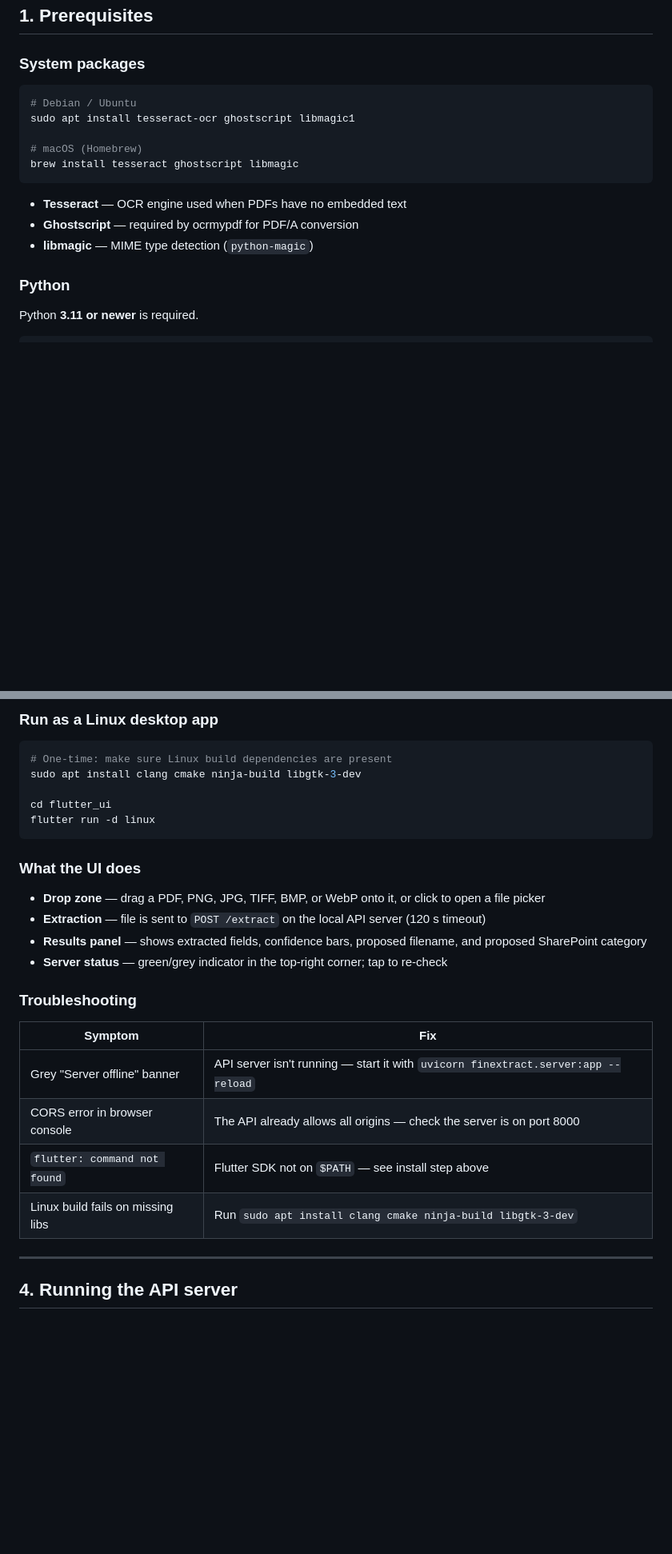
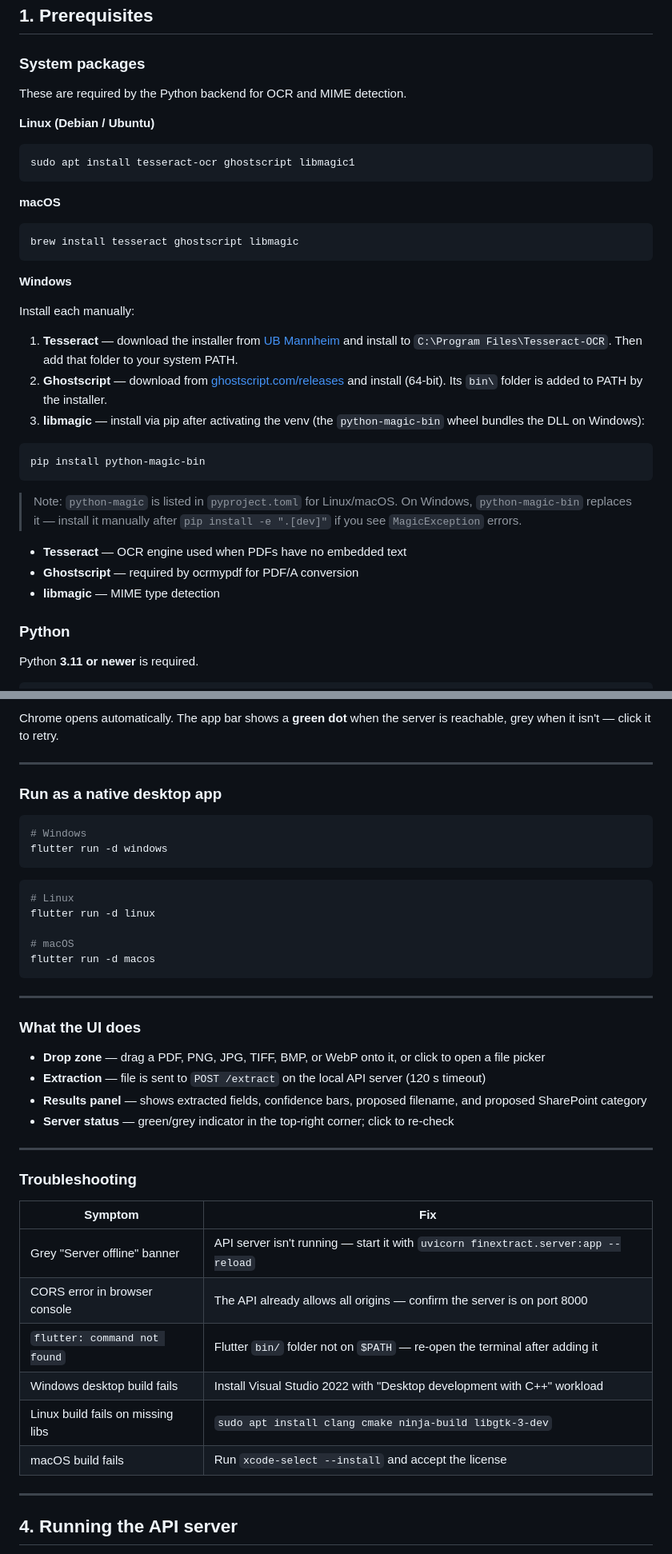
Before and after one commit to adrianzevenster/financial-ocr, a Markdown page: GETTING_STARTED.md, 2 parts joined by grey strips. Shown at 80% size. Drawn GitHub-style; blank space fills up the shorter version.

````diff
--- a/GETTING_STARTED.md
+++ b/GETTING_STARTED.md
@@ -22,17 +22,35 @@ Financial document extraction and SharePoint reclassification pipeline.
 
 ### System packages
 
+These are required by the Python backend for OCR and MIME detection.
+
+**Linux (Debian / Ubuntu)**
 ```bash
-# Debian / Ubuntu
 sudo apt install tesseract-ocr ghostscript libmagic1
+```
 
-# macOS (Homebrew)
+**macOS**
+```bash
 brew install tesseract ghostscript libmagic
 ```
 
+**Windows**
+
+Install each manually:
+
+1. **Tesseract** — download the installer from [UB Mannheim](https://github.com/UB-Mannheim/tesseract/wiki) and install to `C:\Program Files\Tesseract-OCR`. Then add that folder to your system PATH.
+2. **Ghostscript** — download from [ghostscript.com/releases](https://www.ghostscript.com/releases/gsdnld.html) and install (64-bit). Its `bin\` folder is added to PATH by the installer.
+3. **libmagic** — install via pip after activating the venv (the `python-magic-bin` wheel bundles the DLL on Windows):
+
+```powershell
+pip install python-magic-bin
+```
+
+> Note: `python-magic` is listed in `pyproject.toml` for Linux/macOS. On Windows, `python-magic-bin` replaces it — install it manually after `pip install -e ".[dev]"` if you see `MagicException` errors.
+
 - **Tesseract** — OCR engine used when PDFs have no embedded text
 - **Ghostscript** — required by ocrmypdf for PDF/A conversion
-- **libmagic** — MIME type detection (`python-magic`)
+- **libmagic** — MIME type detection
 
 ### Python
 
@@ -112,29 +167,44 @@ Chrome opens automatically. The app bar shows a **green dot** when the server is
 
-### Run as a Linux desktop app
+Chrome opens automatically. The app bar shows a **green dot** when the server is reachable, grey when it isn't — click it to retry.
+
+---
+
+### Run as a native desktop app
+
+```powershell
+# Windows
+flutter run -d windows
+```
 
 ```bash
-# One-time: make sure Linux build dependencies are present
-sudo apt install clang cmake ninja-build libgtk-3-dev
+# Linux
+flutter run -d linux
 
-cd flutter_ui
-flutter run -d linux
+# macOS
+flutter run -d macos
 ```
+
+---
 
 ### What the UI does
 
 - **Drop zone** — drag a PDF, PNG, JPG, TIFF, BMP, or WebP onto it, or click to open a file picker
 - **Extraction** — file is sent to `POST /extract` on the local API server (120 s timeout)
 - **Results panel** — shows extracted fields, confidence bars, proposed filename, and proposed SharePoint category
-- **Server status** — green/grey indicator in the top-right corner; tap to re-check
+- **Server status** — green/grey indicator in the top-right corner; click to re-check
+
+---
 
 ### Troubleshooting
 
 | Symptom | Fix |
 |---|---|
 | Grey "Server offline" banner | API server isn't running — start it with `uvicorn finextract.server:app --reload` |
-| CORS error in browser console | The API already allows all origins — check the server is on port 8000 |
-| `flutter: command not found` | Flutter SDK not on `$PATH` — see install step above |
-| Linux build fails on missing libs | Run `sudo apt install clang cmake ninja-build libgtk-3-dev` |
+| CORS error in browser console | The API already allows all origins — confirm the server is on port 8000 |
+| `flutter: command not found` | Flutter `bin/` folder not on `$PATH` — re-open the terminal after adding it |
+| Windows desktop build fails | Install Visual Studio 2022 with "Desktop development with C++" workload |
+| Linux build fails on missing libs | `sudo apt install clang cmake ninja-build libgtk-3-dev` |
+| macOS build fails | Run `xcode-select --install` and accept the license |
 
 ---
 
````
Also changed, not shown: other parts of GETTING_STARTED.md (+54 -17 lines).
